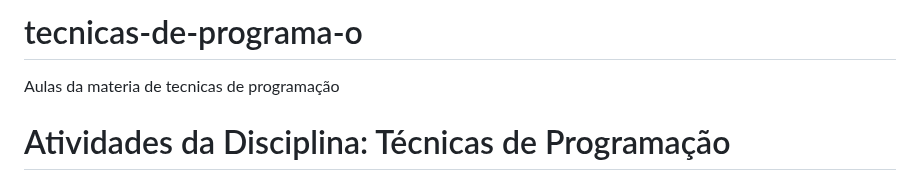
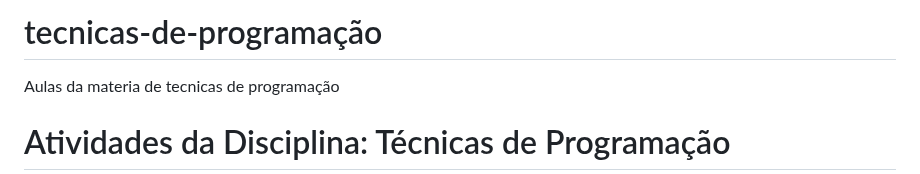
Before and after one commit to lucasadao18/tecnicas-de-programa-o, a Markdown page: README.md, the part around the change. Drawn GitHub-style.

Commit message:
Fix typo in README title

```diff
--- a/README.md
+++ b/README.md
@@ -1,4 +1,4 @@
-# tecnicas-de-programa-o
+# tecnicas-de-programação
 Aulas da materia de tecnicas de programação
 # Atividades da Disciplina: Técnicas de Programação
 
```
